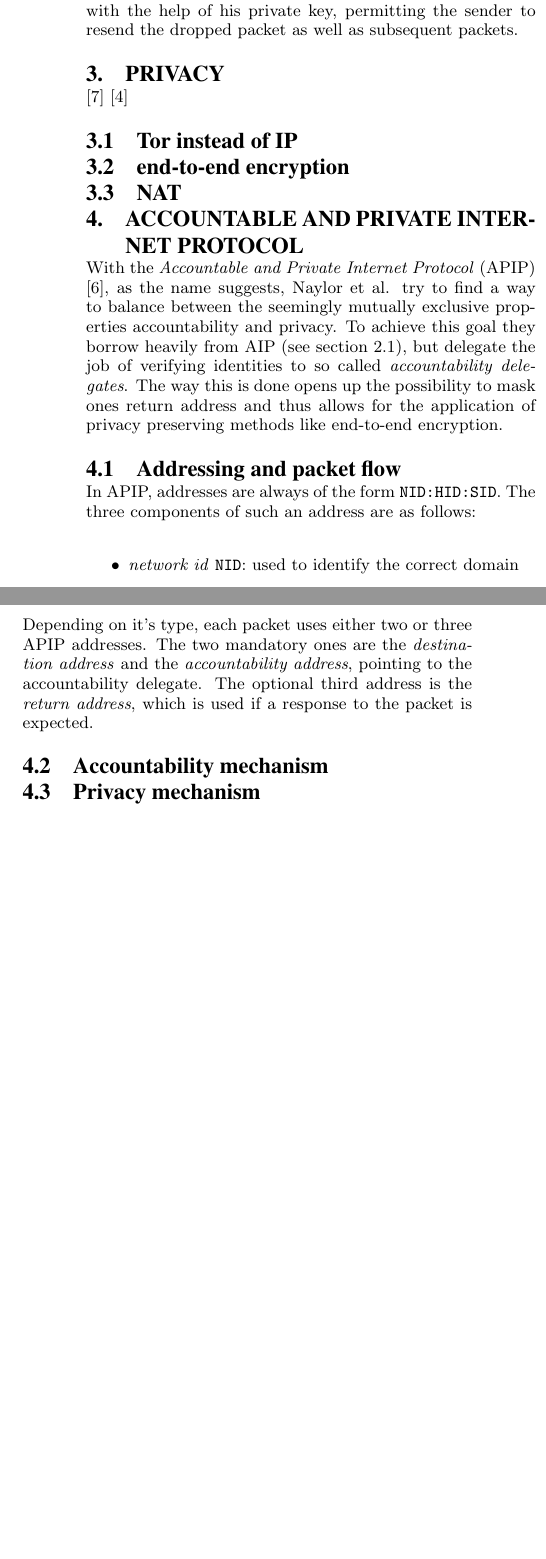
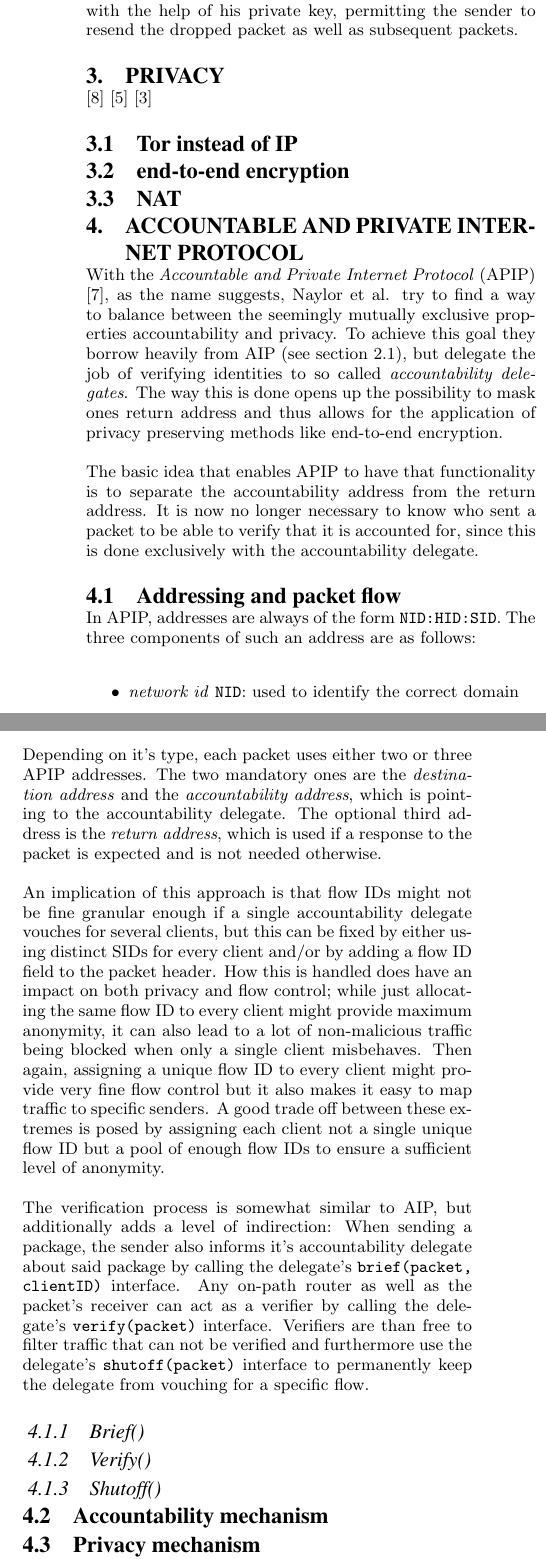
Before and after one commit to zorgblaubaer/apip-seminar, a LaTeX paper (sigproc-sp.tex): two parts of the columns of page 2 of 2 before the commit and two parts of the columns of page 2 of 3 after it, joined at a grey line, cut so that both start at the same text, the shorter picture padded with empty space. Compiled offline with pdfLaTeX.

Commit message:
more stuff on APIP

```diff
--- a/sigproc-sp.tex
+++ b/sigproc-sp.tex
@@ -112,7 +112,7 @@ Now, when an end point tries to send a packet, it is the first-hop router's duty
 
 \section{Privacy}
 \label{sec:priv}
-\cite{blind} \cite{tor}
+\cite{blind} \cite{tor} \cite{lap}
 \subsection{Tor instead of IP}
 \subsection{end-to-end encryption}
 \subsection{NAT}
@@ -121,6 +121,8 @@ Now, when an end point tries to send a packet, it is the first-hop router's duty
 \label{sec:apip}
 
 With the \emph{Accountable and Private Internet Protocol} (APIP) \cite{apip}, as the name suggests, Naylor et al. try to find a way to balance between the seemingly mutually exclusive properties accountability and privacy. To achieve this goal they borrow heavily from AIP (see section \ref{sec:aip}), but delegate the job of verifying identities to so called \emph{accountability delegates}. The way this is done opens up the possibility to mask ones return address and thus allows for the application of privacy preserving methods like end-to-end encryption.
+
+The basic idea that enables APIP to have that functionality is to separate the accountability address from the return address. It is now no longer necessary to know who sent a packet to be able to verify that it is accounted for, since this is done exclusively with the accountability delegate.
 
 \subsection{Addressing and packet flow}
 
@@ -132,7 +134,15 @@ In APIP, addresses are always of the form \texttt{NID:HID:SID}. The three compon
 \end{itemize}
 Notice that this doesn't make any assumptions about the underlying protocol, but rather is a generic addressing scheme which is applicable to most protocols. For example, when applied to IP, \texttt{NID} and \texttt{HID} are represented by an IP address while \texttt{SID} corresponds to the port number. However, the assumption about the \texttt{HID} being self-certifying must be relaxed to accommodate APIP with IP, which in turn leads to the need for a Public-Key-Infrastructure.
 
-Depending on it's type, each packet uses either two or three APIP addresses. The two mandatory ones are the \emph{destination address} and the \emph{accountability address}, pointing to the accountability delegate. The optional third address is the \emph{return address}, which is used if a response to the packet is expected.
+Depending on it's type, each packet uses either two or three APIP addresses. The two mandatory ones are the \emph{destination address} and the \emph{accountability address}, which is pointing to the accountability delegate. The optional third address is the \emph{return address}, which is used if a response to the packet is expected and is not needed otherwise.
+
+An implication of this approach is that flow IDs might not be fine granular enough if a single accountability delegate vouches for several clients, but this can be fixed by either using distinct SIDs for every client and/or by adding a flow ID field to the packet header. How this is handled does have an impact on both privacy and flow control; while just allocating the same flow ID to every client might provide maximum anonymity, it can also lead to a lot of non-malicious traffic being blocked when only a single client misbehaves. Then again, assigning a unique flow ID to every client might provide very fine flow control but it also makes it easy to map traffic to specific senders. A good trade off between these extremes is posed by assigning each client not a single unique flow ID but a pool of enough flow IDs to ensure a sufficient level of anonymity.
+
+The verification process is somewhat similar to AIP, but additionally adds a level of indirection: When sending a package, the sender also informs it's accountability delegate about said package by calling the delegate's \texttt{brief(packet, clientID)} interface. Any on-path router as well as the packet's receiver can act as a verifier by calling the delegate's \texttt{verify(packet)} interface. Verifiers are than free to filter traffic that can not be verified and furthermore use the delegate's \texttt{shutoff(packet)} interface to permanently keep the delegate from vouching for a specific flow.
+
+\subsubsection{Brief()}
+\subsubsection{Verify()}
+\subsubsection{Shutoff()}
 
 \subsection{Accountability mechanism}
 
```
